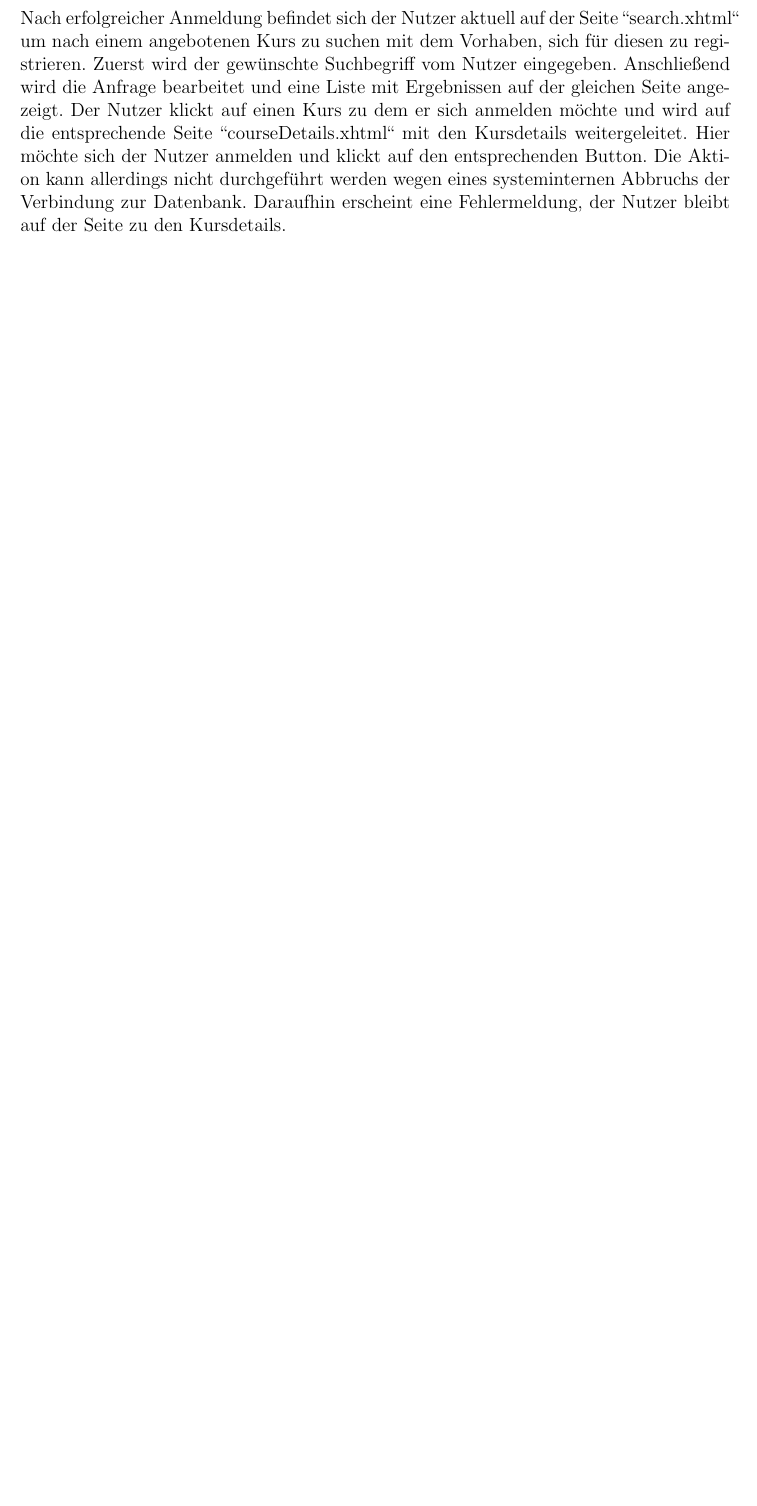
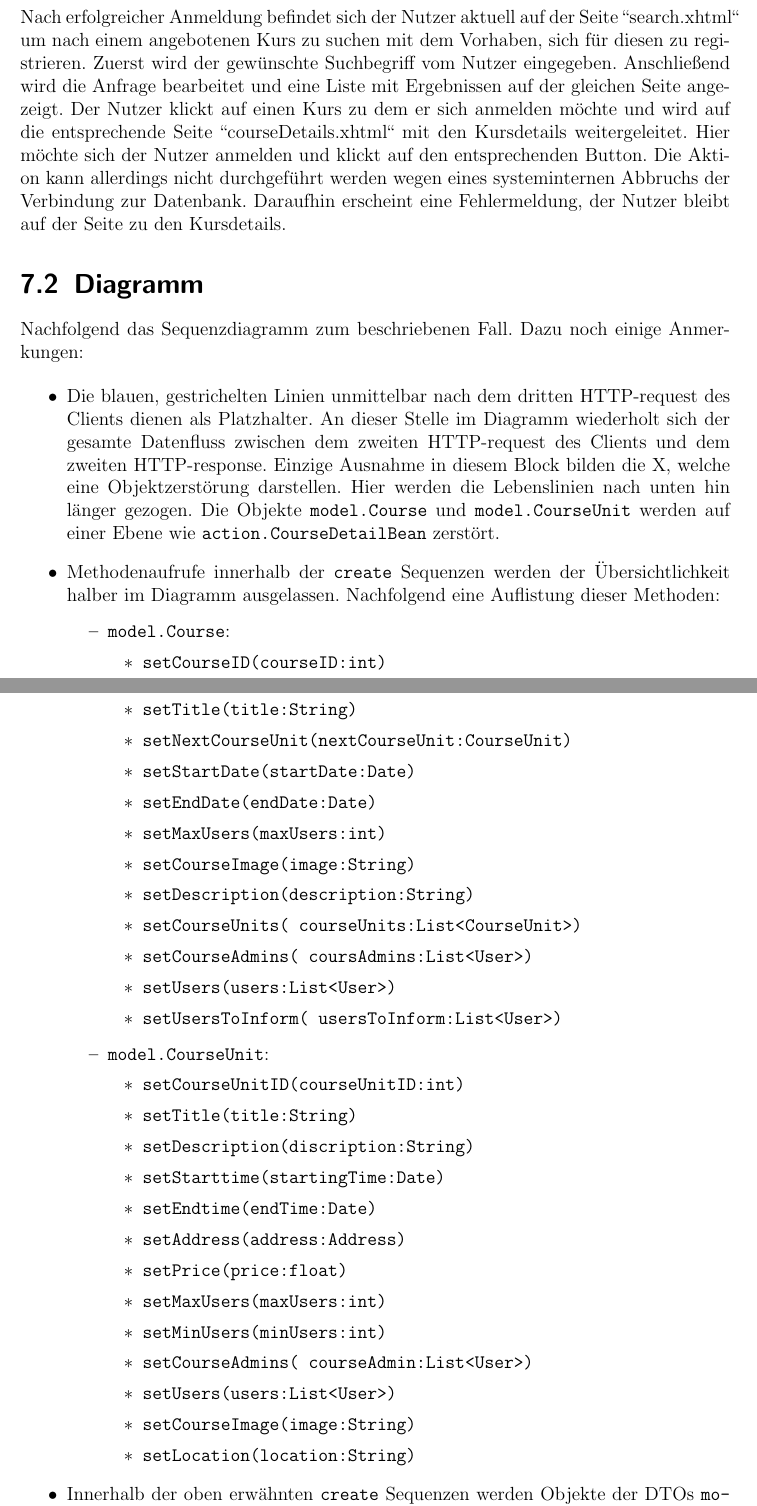
Before and after one commit to cretu90/SEP15-Team3, a LaTeX document (Documentation/3. Feinspezifikation/Feinspezifikation-SEP2015.tex, which reads Documentation/3. Feinspezifikation/Sequenzdiagramme.tex): part of page 64 of 67 before the commit and two parts of pages 64 and 65 of 68 after it, the two joined at a grey line, cut so that both start at the same text, the shorter picture padded with empty space. Compiled offline with pdfLaTeX.

Commit message:
Update Sequenzdiagramm

```diff
--- a/Documentation/3. Feinspezifikation/Sequenzdiagramme.tex
+++ b/Documentation/3. Feinspezifikation/Sequenzdiagramme.tex
@@ -10,3 +10,51 @@ Als Beispiel für den Datenfluss im System \grqq ofCourse\grqq\ soll das nachfol
 
 Nach erfolgreicher Anmeldung befindet sich der Nutzer aktuell auf der Seite \grqq search.xhtml\grqq\ um nach einem angebotenen Kurs zu suchen mit dem Vorhaben, sich für diesen zu registrieren. Zuerst wird der gewünschte Suchbegriff vom Nutzer eingegeben. Anschließend wird die Anfrage bearbeitet und eine Liste mit Ergebnissen auf der gleichen Seite angezeigt. Der Nutzer klickt auf einen Kurs zu dem er sich anmelden möchte und wird auf die entsprechende Seite \grqq courseDetails.xhtml\grqq\ mit den Kursdetails weitergeleitet. Hier möchte sich der Nutzer anmelden und klickt auf den entsprechenden Button. Die Aktion kann allerdings nicht durchgeführt werden wegen eines systeminternen Abbruchs der Verbindung zur Datenbank. Daraufhin erscheint eine Fehlermeldung, der Nutzer bleibt auf der Seite zu den Kursdetails.
 
+\section{Diagramm}
+
+Nachfolgend das Sequenzdiagramm zum beschriebenen Fall. Dazu noch einige Anmerkungen:
+
+\begin{itemize}
+
+\item Die blauen, gestrichelten Linien unmittelbar nach dem dritten HTTP-request des Clients dienen als Platzhalter. An dieser Stelle im Diagramm wiederholt sich der gesamte Datenfluss zwischen dem zweiten HTTP-request des Clients und dem zweiten HTTP-response. Einzige Ausnahme in diesem Block bilden die X, welche eine Objektzerstörung darstellen. Hier werden die Lebenslinien nach unten hin länger gezogen. Die Objekte \texttt{model.Course} und \texttt{model.CourseUnit} werden auf einer Ebene wie \texttt{action.CourseDetailBean} zerstört.
+
+\item Methodenaufrufe innerhalb der \texttt{create} Sequenzen werden der Übersichtlichkeit halber im Diagramm ausgelassen. Nachfolgend eine Auflistung dieser Methoden:
+
+	\begin{itemize}
+	\item \texttt{model.Course}:
+		\begin{itemize}
+		\item \texttt{setCourseID(courseID:int)}
+		\item \texttt{setTitle(title:String)}
+		\item \texttt{setNextCourseUnit(nextCourseUnit:CourseUnit)}
+		\item \texttt{setStartDate(startDate:Date)}
+		\item \texttt{setEndDate(endDate:Date)}
+		\item \texttt{setMaxUsers(maxUsers:int)}
+		\item \texttt{setCourseImage(image:String)}
+		\item \texttt{setDescription(description:String)}
+		\item \texttt{setCourseUnits( courseUnits:List<CourseUnit>)}
+		\item \texttt{setCourseAdmins( coursAdmins:List<User>)}
+		\item \texttt{setUsers(users:List<User>)}
+		\item \texttt{setUsersToInform( usersToInform:List<User>)}
+		\end{itemize}
+	\end{itemize}
+
+	\begin{itemize}
+	\item \texttt{model.CourseUnit}:
+		\begin{itemize}
+		\item \texttt{setCourseUnitID(courseUnitID:int)}
+		\item \texttt{setTitle(title:String)}
+		\item \texttt{setDescription(discription:String)}
+		\item \texttt{setStarttime(startingTime:Date)}
+		\item \texttt{setEndtime(endTime:Date)}
+		\item \texttt{setAddress(address:Address)}
+		\item \texttt{setPrice(price:float)}
+		\item \texttt{setMaxUsers(maxUsers:int)}
+		\item \texttt{setMinUsers(minUsers:int)}
+		\item \texttt{setCourseAdmins( courseAdmin:List<User>)}
+		\item \texttt{setUsers(users:List<User>)}
+		\item \texttt{setCourseImage(image:String)}
+		\item \texttt{setLocation(location:String)}
+		\end{itemize}
+	\end{itemize}
+
+\item Innerhalb der oben erwähnten \texttt{create} Sequenzen werden Objekte der DTOs \texttt{model.User} und \texttt{model.Address} erstellt, welche ebenfalls der Übersichtlichkeit halber im Diagramm ausgelassen werden.
```
Also changed, not shown: Documentation/3. Feinspezifikation/Grafiken/Sequenzdiagramm-Kursanmeldung.pdf, Documentation/3. Feinspezifikation/Sequenzdiagramme.tex (10 more changed lines), 3 other files.
